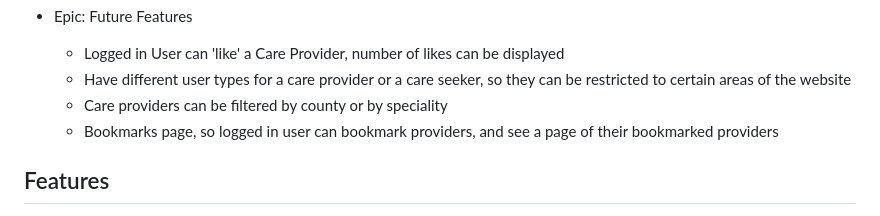
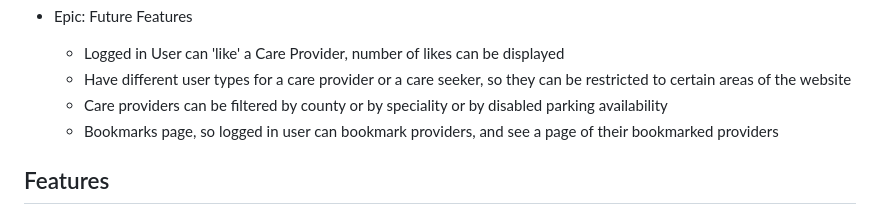
Before and after one commit to RozWelch/CareHub-Project4-2023, a Markdown page: README.md, the part around the change. Drawn GitHub-style.

```diff
--- a/README.md
+++ b/README.md
@@ -96,7 +96,7 @@ The site was aimed at the elderly, and their carers, so they can find informatio
 * Epic: Future Features
     * Logged in User can 'like' a Care Provider, number of likes can be displayed
     * Have different user types for a care provider or a care seeker, so they can be restricted to certain areas of the website
-    * Care providers can be filtered by county or by speciality
+    * Care providers can be filtered by county or by speciality or by disabled parking availability
     * Bookmarks page, so logged in user can bookmark providers, and see a page of their bookmarked providers
 
 
```
Also changed, not shown: TESTING.md (+7 -2 lines).
